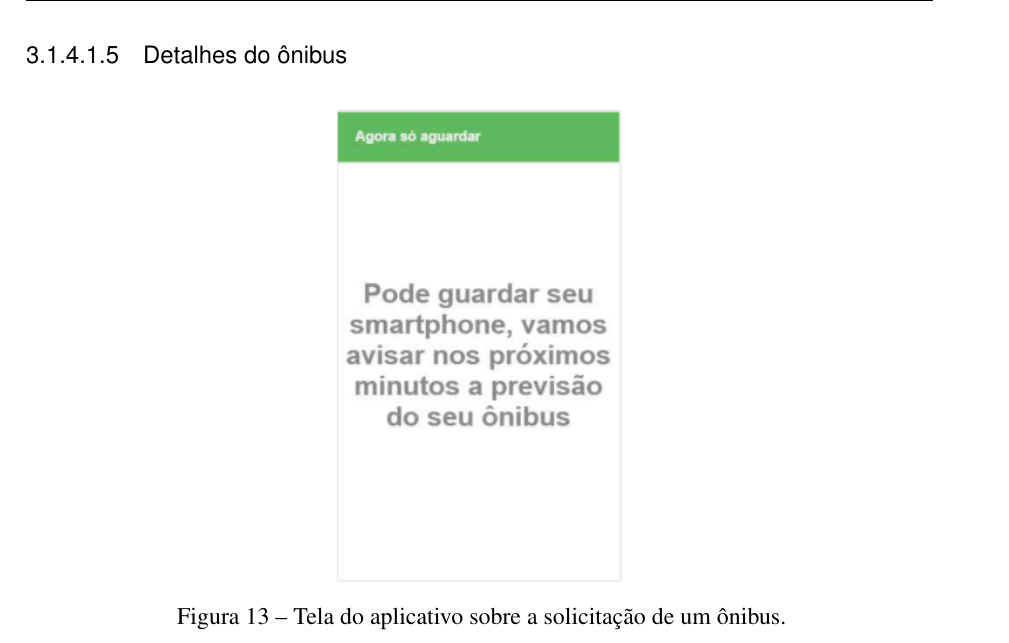
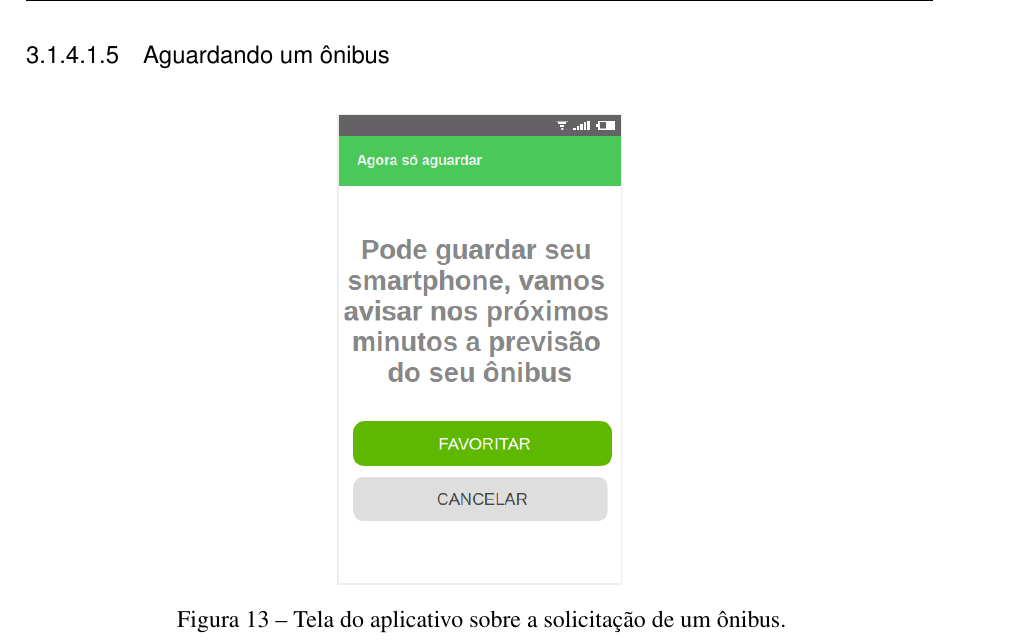
Before and after one commit to victor-vct/final-paper, a LaTeX thesis (beacon-final-paper.tex): part of page 29 of 49, cut at the place of the change. Compiled offline with XeLaTeX.

Commit message:
change image about waiting bus
Signed-off-by: Victor Vieira <victorvieira302@gmail.com>

```diff
--- a/beacon-final-paper.tex
+++ b/beacon-final-paper.tex
@@ -652,7 +652,7 @@ Número                  & Nome                                  & Descrição
 
 \newpage
 
-\subsubsubsection{Detalhes do ônibus}
+\subsubsubsection{Aguardando um ônibus}
 
 \begin{figure}[!h]
 \centering
```
Also changed, not shown: beacon-final-paper.pdf, images/tela-5-acompanhamento-do-onibus.PNG, beacon-final-paper.tex (3 more changed lines), 1 other file.
